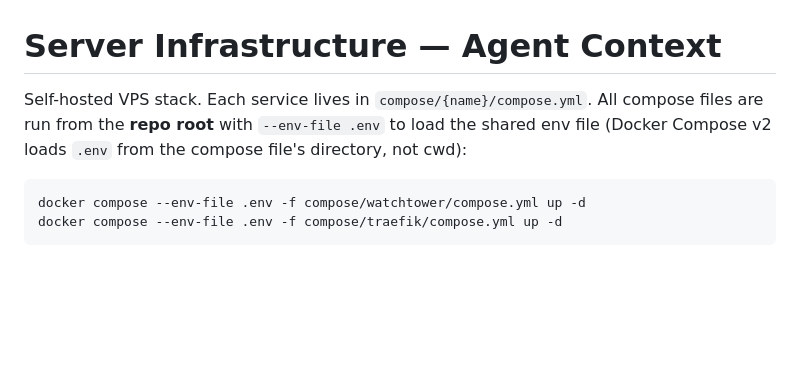
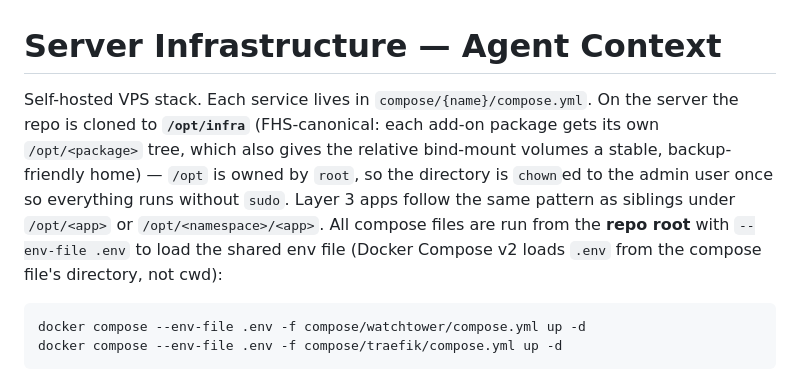
Before and after one commit to govnotech/infra, a Markdown page: AGENTS.md, the part around the change. Drawn GitHub-style; blank space fills up the shorter version.

````diff
--- a/AGENTS.md
+++ b/AGENTS.md
@@ -1,6 +1,6 @@
 # Server Infrastructure — Agent Context
 
-Self-hosted VPS stack. Each service lives in `compose/{name}/compose.yml`. All compose files are run from the **repo root** with `--env-file .env` to load the shared env file (Docker Compose v2 loads `.env` from the compose file's directory, not cwd):
+Self-hosted VPS stack. Each service lives in `compose/{name}/compose.yml`. On the server the repo is cloned to **`/opt/infra`** (FHS-canonical: each add-on package gets its own `/opt/<package>` tree, which also gives the relative bind-mount volumes a stable, backup-friendly home) — `/opt` is owned by `root`, so the directory is `chown`ed to the admin user once so everything runs without `sudo`. Layer 3 apps follow the same pattern as siblings under `/opt/<app>` or `/opt/<namespace>/<app>`. All compose files are run from the **repo root** with `--env-file .env` to load the shared env file (Docker Compose v2 loads `.env` from the compose file's directory, not cwd):
 
 ```bash
 docker compose --env-file .env -f compose/watchtower/compose.yml up -d
````
Also changed, not shown: README.md (+11 -1 lines).
